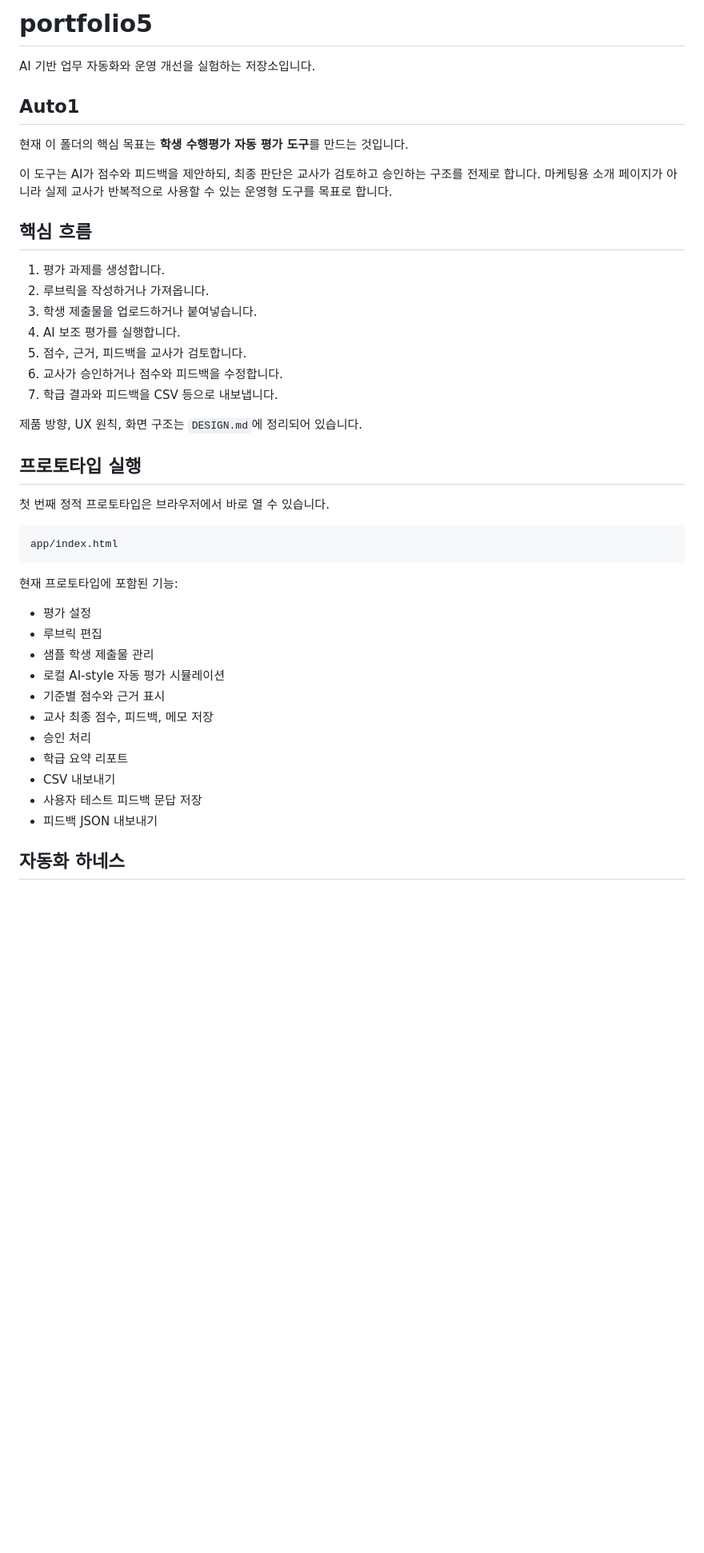
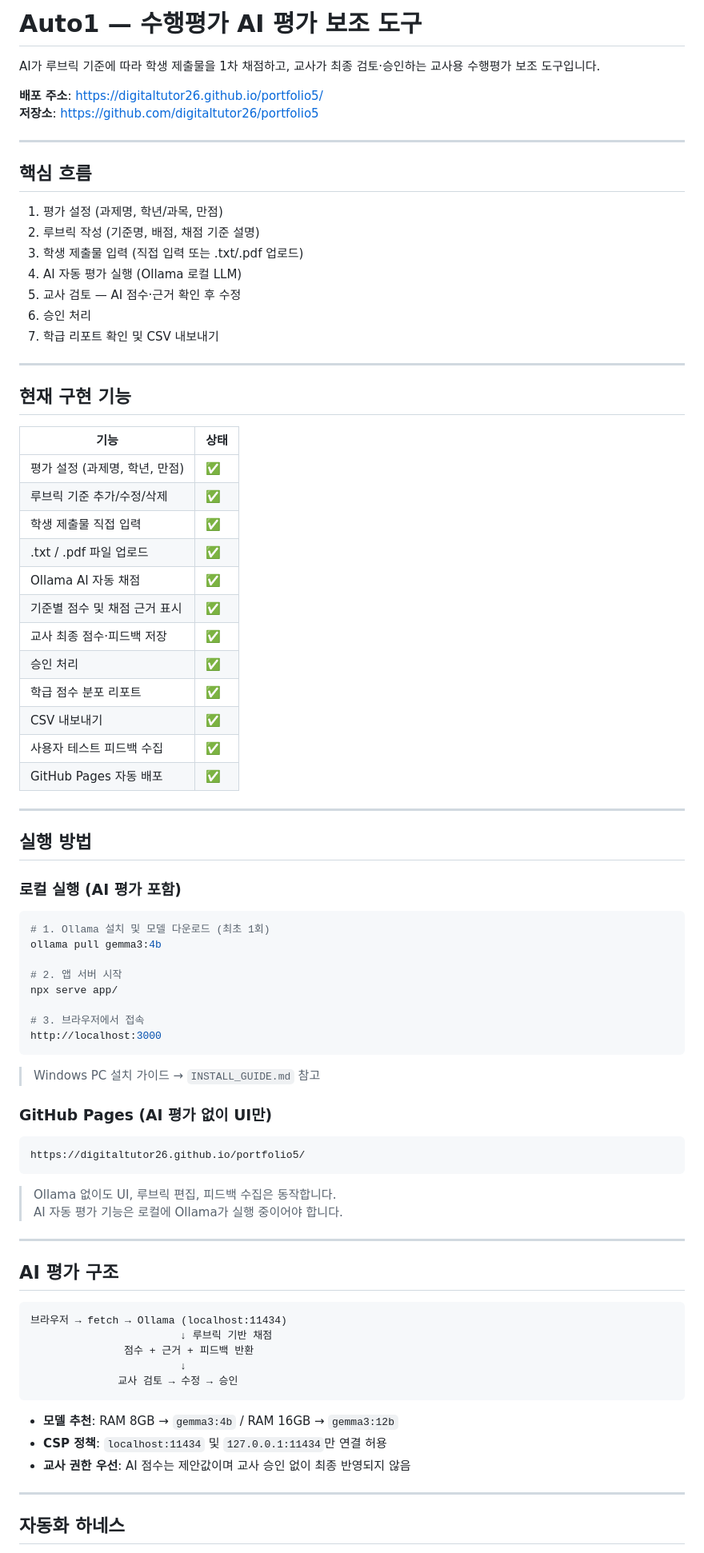
Before and after one commit to digitaltutor26/portfolio5, a Markdown page: README.md, the part around one of its changes. Shown at 80% size. Drawn GitHub-style; blank space fills up the shorter version.

````diff
--- a/README.md
+++ b/README.md
@@ -1,46 +1,86 @@
-# portfolio5
+# Auto1 — 수행평가 AI 평가 보조 도구
 
-AI 기반 업무 자동화와 운영 개선을 실험하는 저장소입니다.
+AI가 루브릭 기준에 따라 학생 제출물을 1차 채점하고, 교사가 최종 검토·승인하는 교사용 수행평가 보조 도구입니다.
 
-## Auto1
+**배포 주소**: https://digitaltutor26.github.io/portfolio5/
+**저장소**: https://github.com/digitaltutor26/portfolio5
 
-현재 이 폴더의 핵심 목표는 **학생 수행평가 자동 평가 도구**를 만드는 것입니다.
-
-이 도구는 AI가 점수와 피드백을 제안하되, 최종 판단은 교사가 검토하고 승인하는 구조를 전제로 합니다. 마케팅용 소개 페이지가 아니라 실제 교사가 반복적으로 사용할 수 있는 운영형 도구를 목표로 합니다.
+---
 
 ## 핵심 흐름
 
-1. 평가 과제를 생성합니다.
-2. 루브릭을 작성하거나 가져옵니다.
-3. 학생 제출물을 업로드하거나 붙여넣습니다.
-4. AI 보조 평가를 실행합니다.
-5. 점수, 근거, 피드백을 교사가 검토합니다.
-6. 교사가 승인하거나 점수와 피드백을 수정합니다.
-7. 학급 결과와 피드백을 CSV 등으로 내보냅니다.
+1. 평가 설정 (과제명, 학년/과목, 만점)
+2. 루브릭 작성 (기준명, 배점, 채점 기준 설명)
+3. 학생 제출물 입력 (직접 입력 또는 .txt/.pdf 업로드)
+4. AI 자동 평가 실행 (Ollama 로컬 LLM)
+5. 교사 검토 — AI 점수·근거 확인 후 수정
+6. 승인 처리
+7. 학급 리포트 확인 및 CSV 내보내기
 
-제품 방향, UX 원칙, 화면 구조는 `DESIGN.md`에 정리되어 있습니다.
+---
 
-## 프로토타입 실행
+## 현재 구현 기능
 
-첫 번째 정적 프로토타입은 브라우저에서 바로 열 수 있습니다.
+| 기능 | 상태 |
+|------|------|
+| 평가 설정 (과제명, 학년, 만점) | ✅ |
+| 루브릭 기준 추가/수정/삭제 | ✅ |
+| 학생 제출물 직접 입력 | ✅ |
+| .txt / .pdf 파일 업로드 | ✅ |
+| Ollama AI 자동 채점 | ✅ |
+| 기준별 점수 및 채점 근거 표시 | ✅ |
+| 교사 최종 점수·피드백 저장 | ✅ |
+| 승인 처리 | ✅ |
+| 학급 점수 분포 리포트 | ✅ |
+| CSV 내보내기 | ✅ |
+| 사용자 테스트 피드백 수집 | ✅ |
+| GitHub Pages 자동 배포 | ✅ |
 
-```text
-app/index.html
+---
+
+## 실행 방법
+
+### 로컬 실행 (AI 평가 포함)
+
+```sh
+# 1. Ollama 설치 및 모델 다운로드 (최초 1회)
+ollama pull gemma3:4b
+
+# 2. 앱 서버 시작
+npx serve app/
+
+# 3. 브라우저에서 접속
+http://localhost:3000
 ```
 
-현재 프로토타입에 포함된 기능:
+> Windows PC 설치 가이드 → `INSTALL_GUIDE.md` 참고
 
-- 평가 설정
-- 루브릭 편집
-- 샘플 학생 제출물 관리
-- 로컬 AI-style 자동 평가 시뮬레이션
-- 기준별 점수와 근거 표시
-- 교사 최종 점수, 피드백, 메모 저장
-- 승인 처리
-- 학급 요약 리포트
-- CSV 내보내기
-- 사용자 테스트 피드백 문답 저장
-- 피드백 JSON 내보내기
+### GitHub Pages (AI 평가 없이 UI만)
+
+```
+https://digitaltutor26.github.io/portfolio5/
+```
+
+> Ollama 없이도 UI, 루브릭 편집, 피드백 수집은 동작합니다.
+> AI 자동 평가 기능은 로컬에 Ollama가 실행 중이어야 합니다.
+
+---
+
+## AI 평가 구조
+
+```
+브라우저 → fetch → Ollama (localhost:11434)
+                        ↓ 루브릭 기반 채점
+               점수 + 근거 + 피드백 반환
+                        ↓
+              교사 검토 → 수정 → 승인
+```
+
+- **모델 추천**: RAM 8GB → `gemma3:4b` / RAM 16GB → `gemma3:12b`
+- **CSP 정책**: `localhost:11434` 및 `127.0.0.1:11434`만 연결 허용
+- **교사 권한 우선**: AI 점수는 제안값이며 교사 승인 없이 최종 반영되지 않음
+
+---
 
 ## 자동화 하네스
 
````
Also changed, not shown: other parts of README.md (+44 -18 lines), SESSION_SUMMARY_2026-07-18.md (added, +76 -0 lines).
